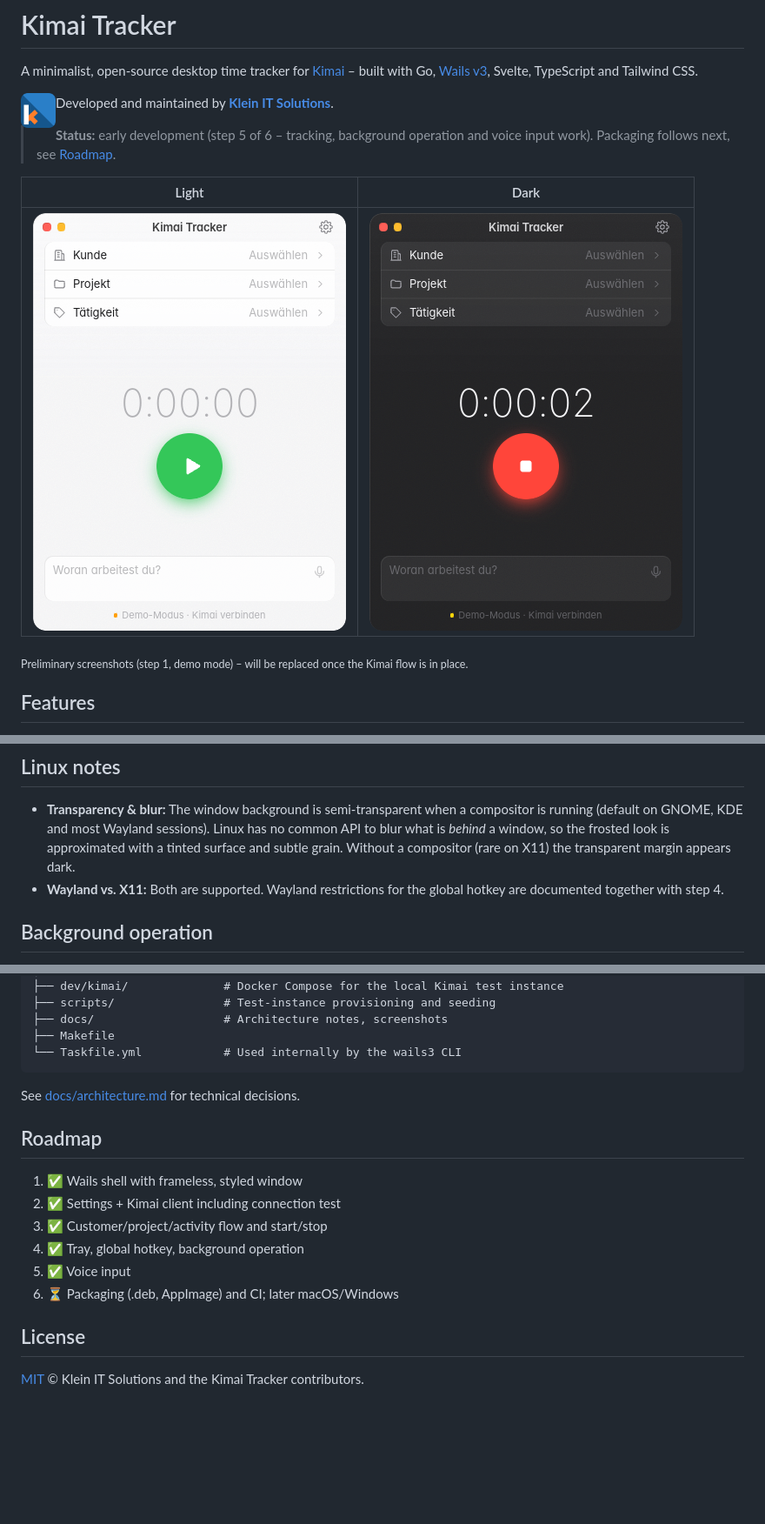
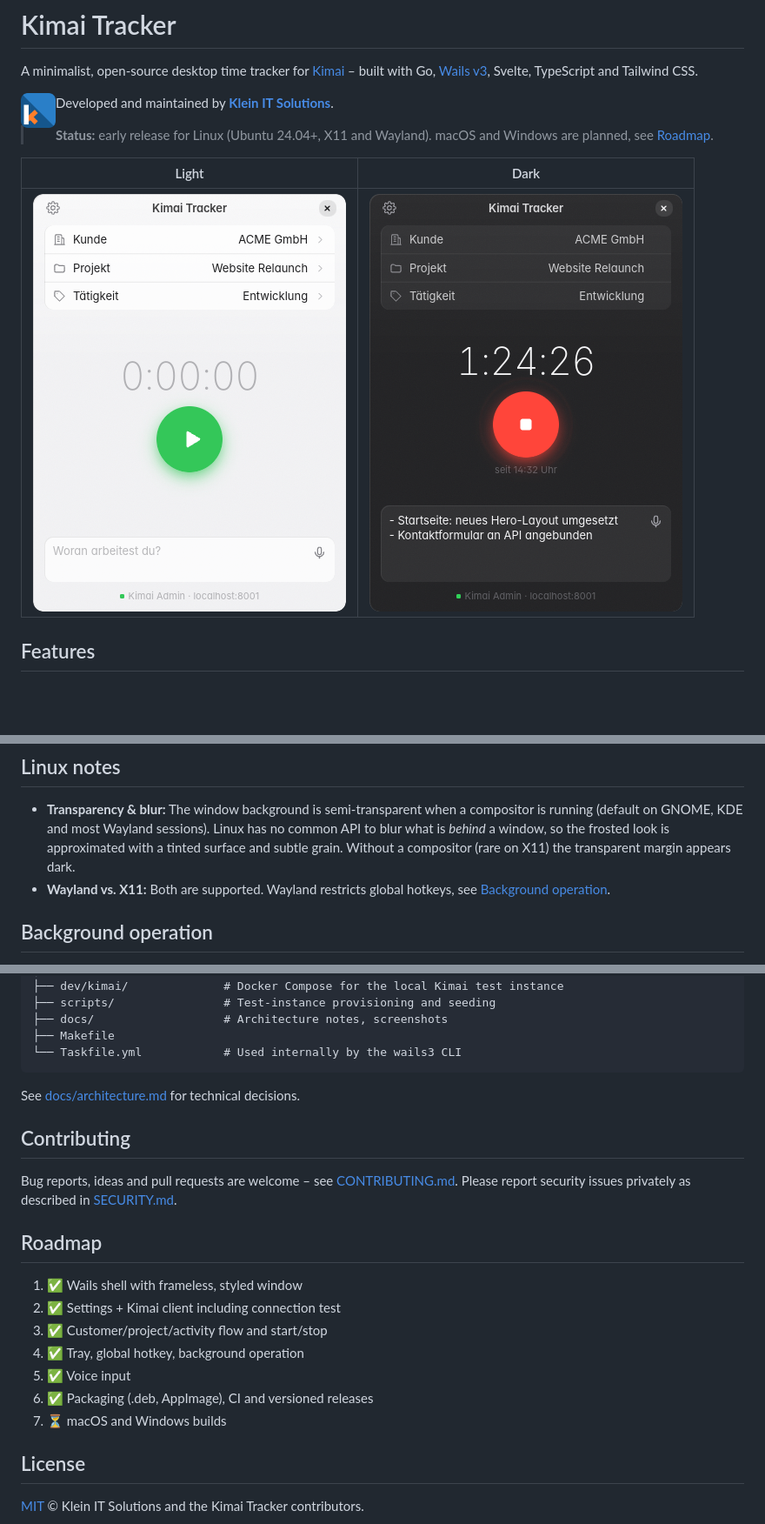
Before and after one commit to Klein-IT-Solutions/desktop-app-for-kimai, a Markdown page: README.md, 3 parts joined by grey strips. Shown at 87% size. Drawn GitHub-style; pictures changed too: docs/screenshots/dark.png, docs/screenshots/light.png; blank space fills up the shorter version.

```diff
--- a/README.md
+++ b/README.md
@@ -8,14 +8,12 @@ built with Go, [Wails v3](https://v3.wails.io), Svelte, TypeScript and Tailwind
 Developed and maintained by **[Klein IT Solutions](https://klein-it.solutions)**.
 <br clear="left">
 
-> **Status:** early development (step 5 of 6 – tracking, background operation and voice
-> input work). Packaging follows next, see [Roadmap](#roadmap).
+> **Status:** early release for Linux (Ubuntu 24.04+, X11 and Wayland). macOS and Windows
+> are planned, see [Roadmap](#roadmap).
 
 | Light | Dark |
 | ----- | ---- |
 | ![Light mode](docs/screenshots/light.png) | ![Dark mode](docs/screenshots/dark.png) |
-
-<sub>Preliminary screenshots (step 1, demo mode) – will be replaced once the Kimai flow is in place.</sub>
 
 ## Features
 
@@ -173,8 +171,8 @@ Without a scheme, `https://` is assumed (`http://` for `localhost`).
   to blur what is *behind* a window, so the frosted look is approximated with a tinted
   surface and subtle grain. Without a compositor (rare on X11) the transparent margin
   appears dark.
-- **Wayland vs. X11:** Both are supported. Wayland restrictions for the global hotkey
-  are documented together with step 4.
+- **Wayland vs. X11:** Both are supported. Wayland restricts global hotkeys, see
+  [Background operation](#background-operation).
 
 ## Background operation
 
@@ -276,6 +275,11 @@ restricted networks: `KIMAI_TRACKER_LLAMA_URL` (llama.cpp releases) and
 
 See [docs/architecture.md](docs/architecture.md) for technical decisions.
 
+## Contributing
+
+Bug reports, ideas and pull requests are welcome – see [CONTRIBUTING.md](CONTRIBUTING.md).
+Please report security issues privately as described in [SECURITY.md](SECURITY.md).
+
 ## Roadmap
 
 1. ✅ Wails shell with frameless, styled window
@@ -283,7 +287,8 @@ See [docs/architecture.md](docs/architecture.md) for technical decisions.
 3. ✅ Customer/project/activity flow and start/stop
 4. ✅ Tray, global hotkey, background operation
 5. ✅ Voice input
-6. ⏳ Packaging (.deb, AppImage) and CI; later macOS/Windows
+6. ✅ Packaging (.deb, AppImage), CI and versioned releases
+7. ⏳ macOS and Windows builds
 
 ## License
 
```
Also changed, not shown: other parts of README.md (+1 -0 lines), CONTRIBUTING.md (added, +31 -0 lines), SECURITY.md (added, +26 -0 lines), 12 other files.
